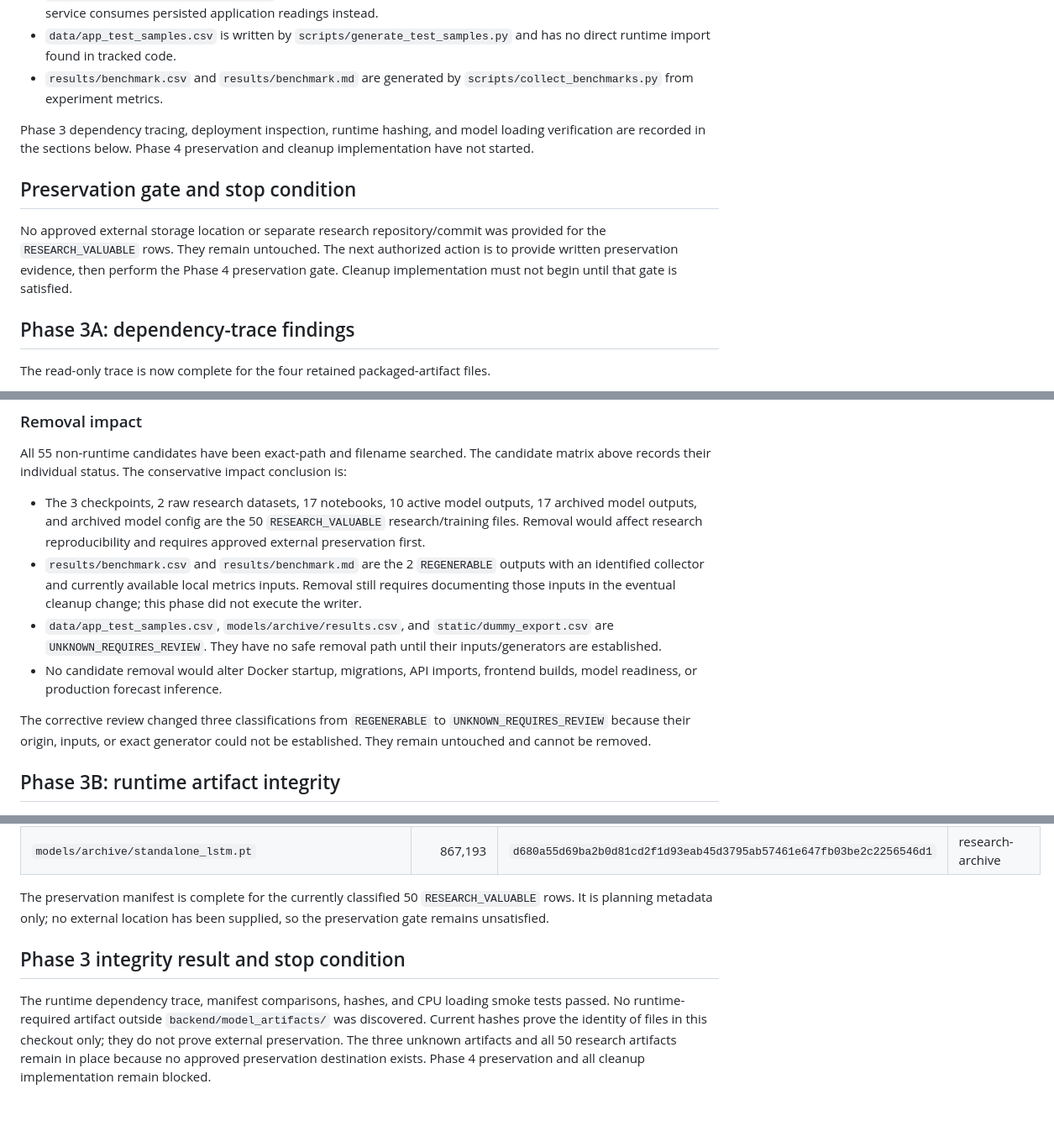
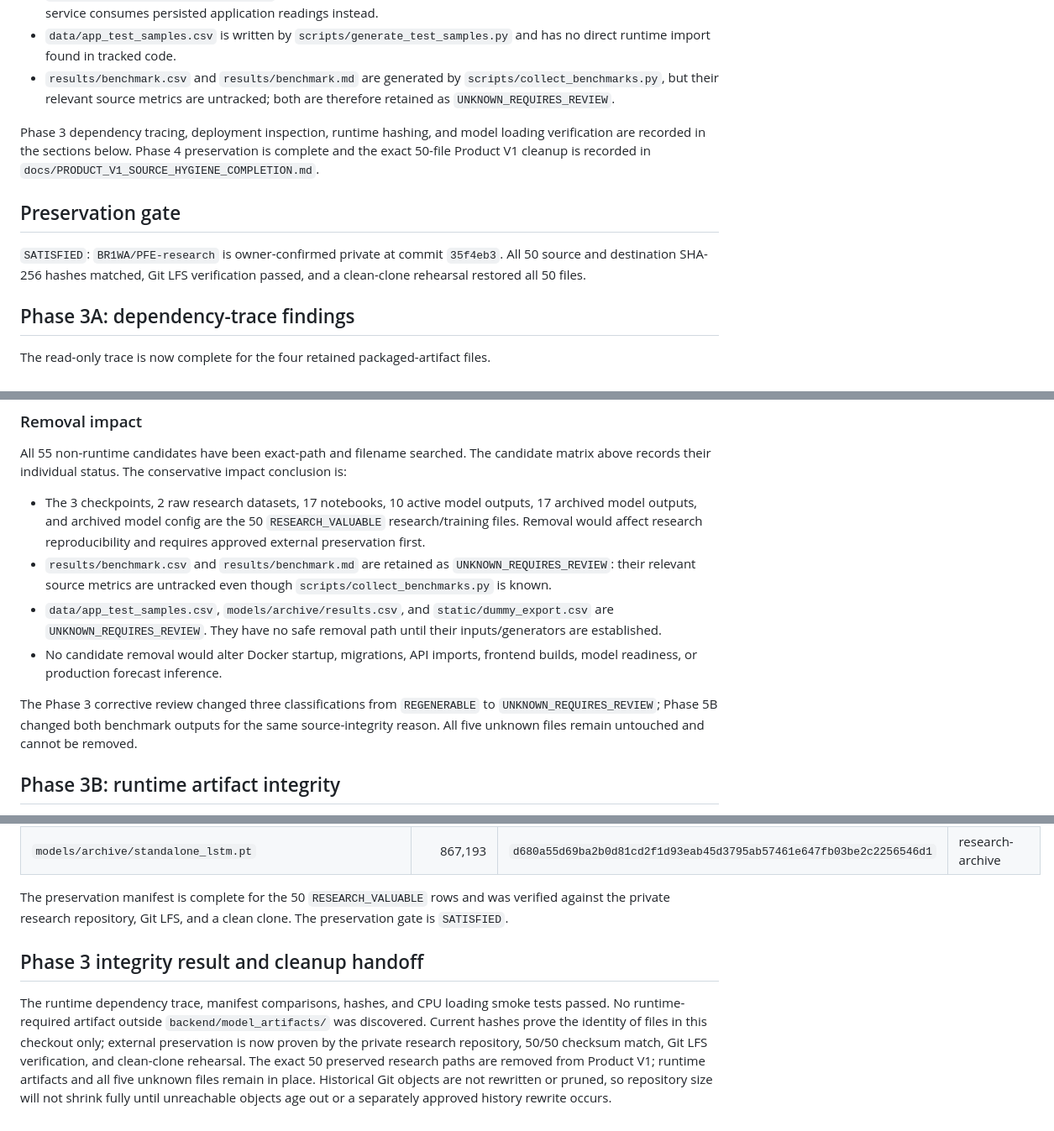
Before and after one commit to BR1WA/energy-forecast-platform, a Markdown page: docs/product-v1-source-hygiene-inventory.md, 3 parts joined by grey strips. Shown at 84% size. GitHub-like rendering.

Commit message:
docs: record research preservation and cleanup scope

```diff
--- a/docs/product-v1-source-hygiene-inventory.md
+++ b/docs/product-v1-source-hygiene-inventory.md
@@ -202,19 +202,19 @@ Read-only inspection found the following boundaries:
 - `data/app_test_samples.csv` is written by `scripts/generate_test_samples.py`
   and has no direct runtime import found in tracked code.
 - `results/benchmark.csv` and `results/benchmark.md` are generated by
-  `scripts/collect_benchmarks.py` from experiment metrics.
+  `scripts/collect_benchmarks.py`, but their relevant source metrics are
+  untracked; both are therefore retained as `UNKNOWN_REQUIRES_REVIEW`.
 
 Phase 3 dependency tracing, deployment inspection, runtime hashing, and model
 loading verification are recorded in the sections below. Phase 4 preservation
-and cleanup implementation have not started.
+is complete and the exact 50-file Product V1 cleanup is recorded in
+`docs/PRODUCT_V1_SOURCE_HYGIENE_COMPLETION.md`.
 
-## Preservation gate and stop condition
+## Preservation gate
 
-No approved external storage location or separate research repository/commit
-was provided for the `RESEARCH_VALUABLE` rows. They remain untouched. The next
-authorized action is to provide written preservation evidence, then perform the
-Phase 4 preservation gate. Cleanup implementation must not begin until that
-gate is satisfied.
+`SATISFIED`: `BR1WA/PFE-research` is owner-confirmed private at commit
+`35f4eb3`. All 50 source and destination SHA-256 hashes matched, Git LFS
+verification passed, and a clean-clone rehearsal restored all 50 files.
 
 ## Phase 3A: dependency-trace findings
 
@@ -288,19 +288,19 @@ impact conclusion is:
   outputs, 17 archived model outputs, and archived model config are the 50
   `RESEARCH_VALUABLE` research/training files. Removal would affect research
   reproducibility and requires approved external preservation first.
-- `results/benchmark.csv` and `results/benchmark.md` are the 2
-  `REGENERABLE` outputs with an identified collector and currently available
-  local metrics inputs. Removal still requires documenting those inputs in the
-  eventual cleanup change; this phase did not execute the writer.
+- `results/benchmark.csv` and `results/benchmark.md` are retained as
+  `UNKNOWN_REQUIRES_REVIEW`: their relevant source metrics are untracked even
+  though `scripts/collect_benchmarks.py` is known.
 - `data/app_test_samples.csv`, `models/archive/results.csv`, and
   `static/dummy_export.csv` are `UNKNOWN_REQUIRES_REVIEW`. They have no safe
   removal path until their inputs/generators are established.
 - No candidate removal would alter Docker startup, migrations, API imports,
   frontend builds, model readiness, or production forecast inference.
 
-The corrective review changed three classifications from `REGENERABLE` to
-`UNKNOWN_REQUIRES_REVIEW` because their origin, inputs, or exact generator could
-not be established. They remain untouched and cannot be removed.
+The Phase 3 corrective review changed three classifications from
+`REGENERABLE` to `UNKNOWN_REQUIRES_REVIEW`; Phase 5B changed both benchmark
+outputs for the same source-integrity reason. All five unknown files remain
+untouched and cannot be removed.
 
 ## Phase 3B: runtime artifact integrity
 
@@ -413,16 +413,19 @@ are not evidence of external preservation and no copies were made.
 | `models/archive/standalone_gru.pt` | 668,012 | `2c091a82b6c30928144ede4f522a80342c442f50fdf447d9398f7a1ebd57d9dc` | research-archive |
 | `models/archive/standalone_lstm.pt` | 867,193 | `d680a55d69ba2b0d81cd2f1d93eab45d3795ab57461e647fb03be2c2256546d1` | research-archive |
 
-The preservation manifest is complete for the currently classified 50
-`RESEARCH_VALUABLE` rows. It is planning metadata only; no external location
-has been supplied, so the preservation gate remains unsatisfied.
+The preservation manifest is complete for the 50 `RESEARCH_VALUABLE` rows and
+was verified against the private research repository, Git LFS, and a clean
+clone. The preservation gate is `SATISFIED`.
 
-## Phase 3 integrity result and stop condition
+## Phase 3 integrity result and cleanup handoff
 
 The runtime dependency trace, manifest comparisons, hashes, and CPU loading
 smoke tests passed. No runtime-required artifact outside
 `backend/model_artifacts/` was discovered. Current hashes prove the identity of
-files in this checkout only; they do not prove external preservation. The three
-unknown artifacts and all 50 research artifacts remain in place because no
-approved preservation destination exists. Phase 4 preservation and all cleanup
-implementation remain blocked.
+files in this checkout only; external preservation is now proven by the
+private research repository, 50/50 checksum match, Git LFS verification, and
+clean-clone rehearsal. The exact 50 preserved research paths are removed from
+Product V1; runtime artifacts and all five unknown files remain in place.
+Historical Git objects are not rewritten or pruned, so repository size will not
+shrink fully until unreachable objects age out or a separately approved history
+rewrite occurs.
```
Also changed, not shown: other parts of docs/product-v1-source-hygiene-inventory.md (+14 -14 lines), docs/PRODUCT_V1_SOURCE_HYGIENE_COMPLETION.md (added, +138 -0 lines).
